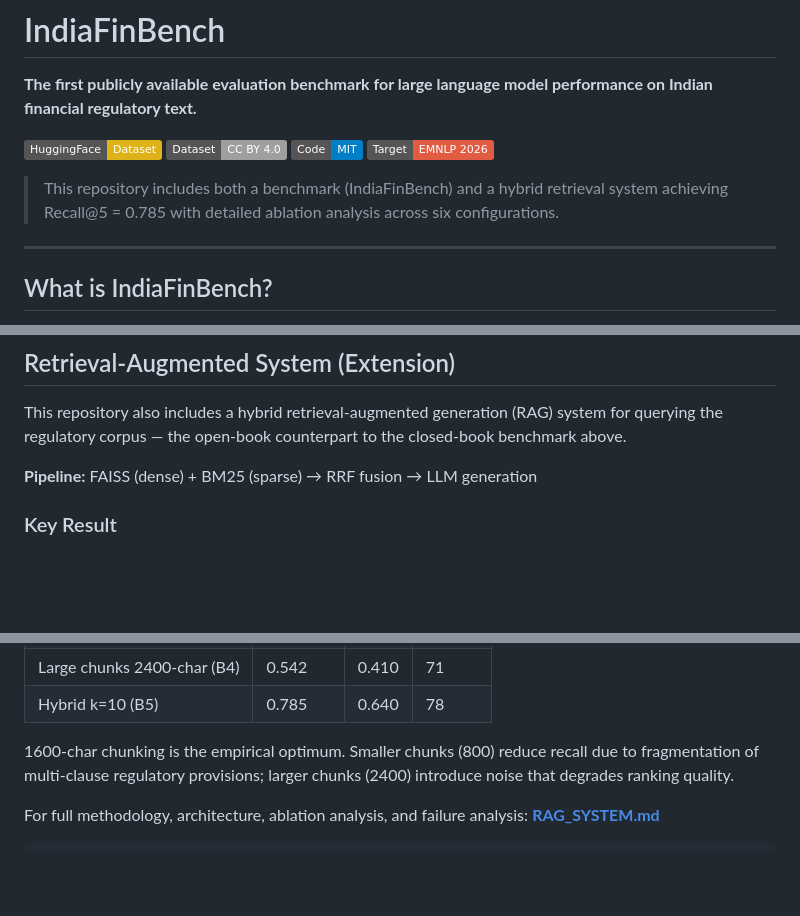
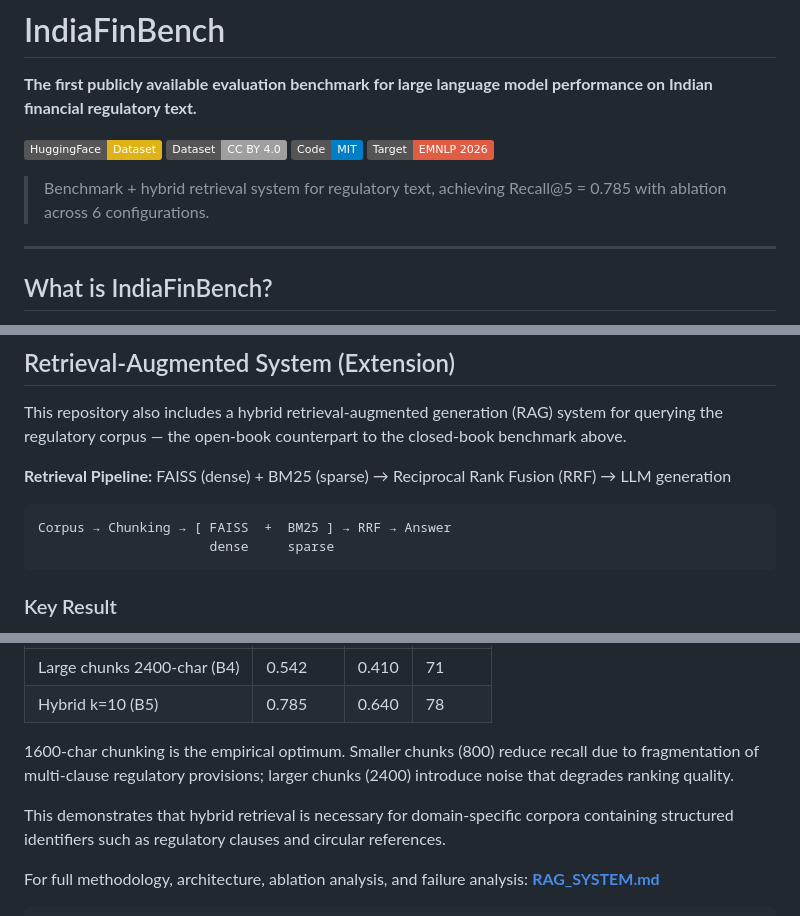
Before and after one commit to Rajveer-code/IndiaFinBench, a Markdown page: README.md, 3 parts joined by grey strips. Rendered like a GitHub page; badges without logos; blank space fills up the shorter version.

Commit message:
docs: polish README RAG section — sharper impact line, pipeline diagram, why-it-matters note

````diff
--- a/README.md
+++ b/README.md
@@ -7,7 +7,7 @@
 [![License: MIT](https://img.shields.io/badge/Code-MIT-blue.svg)](LICENSE)
 [![EMNLP 2026](https://img.shields.io/badge/Target-EMNLP%202026-red.svg)]()
 
-> This repository includes both a benchmark (IndiaFinBench) and a hybrid retrieval system achieving Recall@5 = 0.785 with detailed ablation analysis across six configurations.
+> Benchmark + hybrid retrieval system for regulatory text, achieving Recall@5 = 0.785 with ablation across 6 configurations.
 
 ---
 
@@ -302,7 +302,12 @@ The κ = 0.611 for contradiction detection falls in the "substantial agreement"
 
 This repository also includes a hybrid retrieval-augmented generation (RAG) system for querying the regulatory corpus — the open-book counterpart to the closed-book benchmark above.
 
-**Pipeline:** FAISS (dense) + BM25 (sparse) → RRF fusion → LLM generation
+**Retrieval Pipeline:** FAISS (dense) + BM25 (sparse) → Reciprocal Rank Fusion (RRF) → LLM generation
+
+```
+Corpus → Chunking → [ FAISS  +  BM25 ] → RRF → Answer
+                      dense     sparse
+```
 
 ### Key Result
 
@@ -322,6 +327,8 @@ It was evaluated across six ablation configurations on a 35-item adversarial eva
 | Hybrid k=10 (B5) | 0.785 | 0.640 | 78 |
 
 1600-char chunking is the empirical optimum. Smaller chunks (800) reduce recall due to fragmentation of multi-clause regulatory provisions; larger chunks (2400) introduce noise that degrades ranking quality.
+
+This demonstrates that hybrid retrieval is necessary for domain-specific corpora containing structured identifiers such as regulatory clauses and circular references.
 
 For full methodology, architecture, ablation analysis, and failure analysis: **[RAG_SYSTEM.md](./RAG_SYSTEM.md)**
 
````
